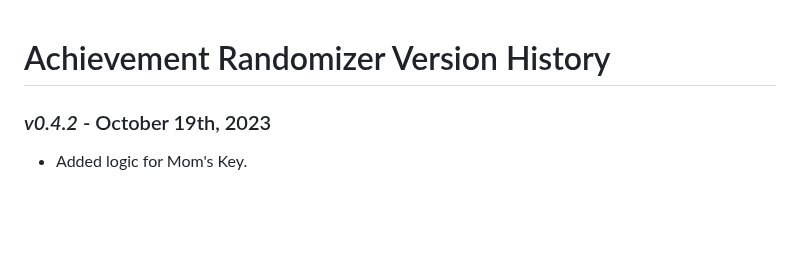
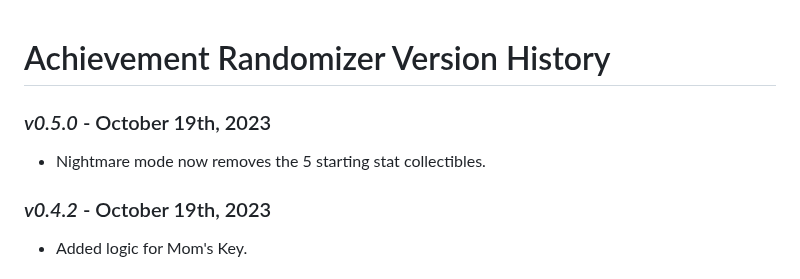
Before and after one commit to Zamiell/isaac-achievement-randomizer, a Markdown page: docs/history.md, the part around the change. Drawn GitHub-style; blank space fills up the shorter version.

Commit message:
chore: update history

```diff
--- a/docs/history.md
+++ b/docs/history.md
@@ -2,6 +2,10 @@
 
 <!-- cspell:ignore antizoubilamaka,Erbear,Neonomi,sanstheazmo,slvn -->
 <!-- markdownlint-disable MD001 -->
+
+### _v0.5.0_ - October 19th, 2023
+
+- Nightmare mode now removes the 5 starting stat collectibles.
 
 ### _v0.4.2_ - October 19th, 2023
 
```
